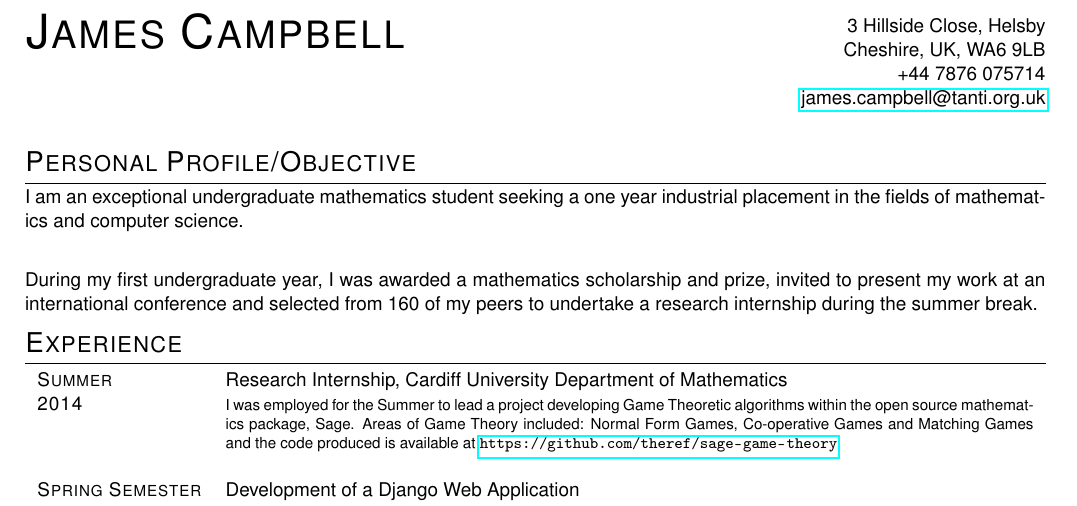
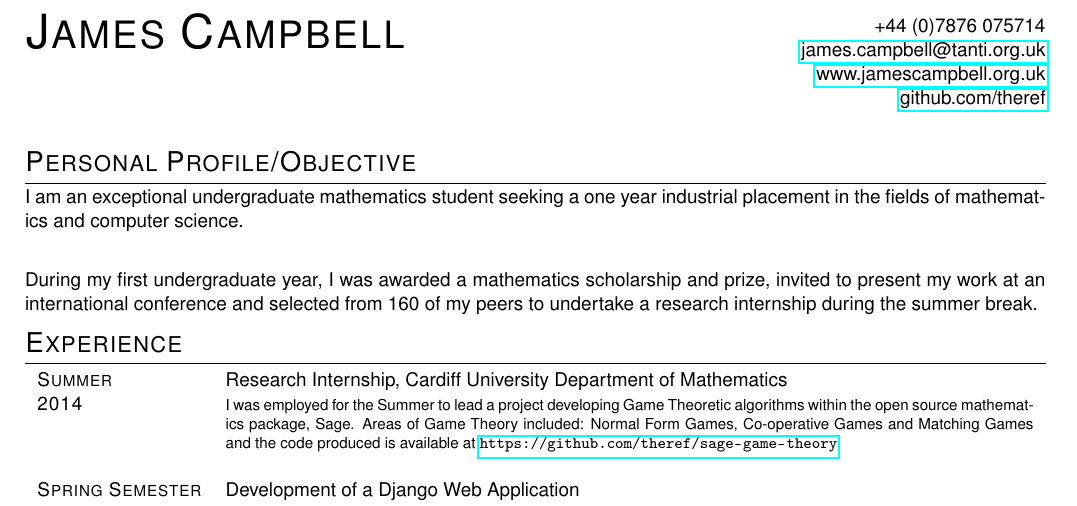
Before and after one commit to theref/CV, a LaTeX CV (BaseCV.tex): part of page 1 of 2, cut at the place of the change. Compiled offline with pdfLaTeX.

Commit message:
Removes address and adds urls to contact info

```diff
--- a/BaseCV.tex
+++ b/BaseCV.tex
@@ -26,10 +26,10 @@
 \raggedright{\textsc{\Huge{James Campbell}}}\\
 \columnbreak
 \raggedleft{
-3 Hillside Close, Helsby\\
-Cheshire, UK, WA6 9LB \\
-+44 7876 075714\\
-\href{mailto:james.campbell@tanti.org.uk}{james.campbell@tanti.org.uk}}
++44 (0)7876 075714\\
+\href{mailto:james.campbell@tanti.org.uk}{james.campbell@tanti.org.uk}\\
+\href{http://www.jamescampbell.org.uk}{www.jamescampbell.org.uk}\\
+\href{https://github.com/theref}{github.com/theref}}
 
 \end{multicols}
 %----------------------
```
Also changed, not shown: BaseCV.tex (2 more changed lines).
